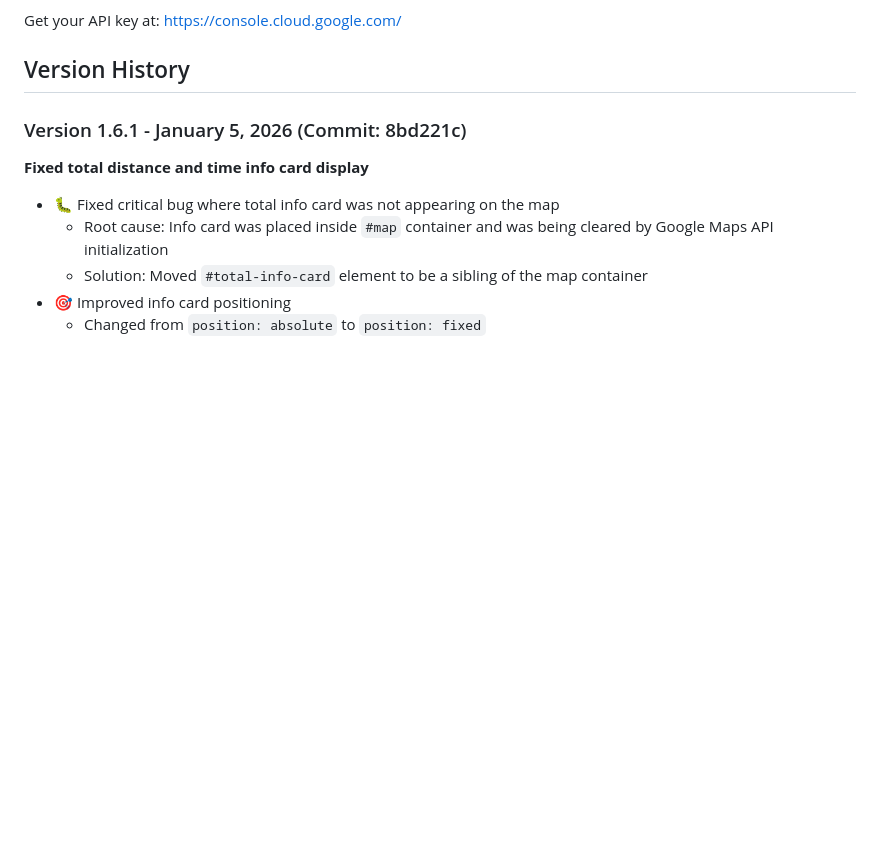
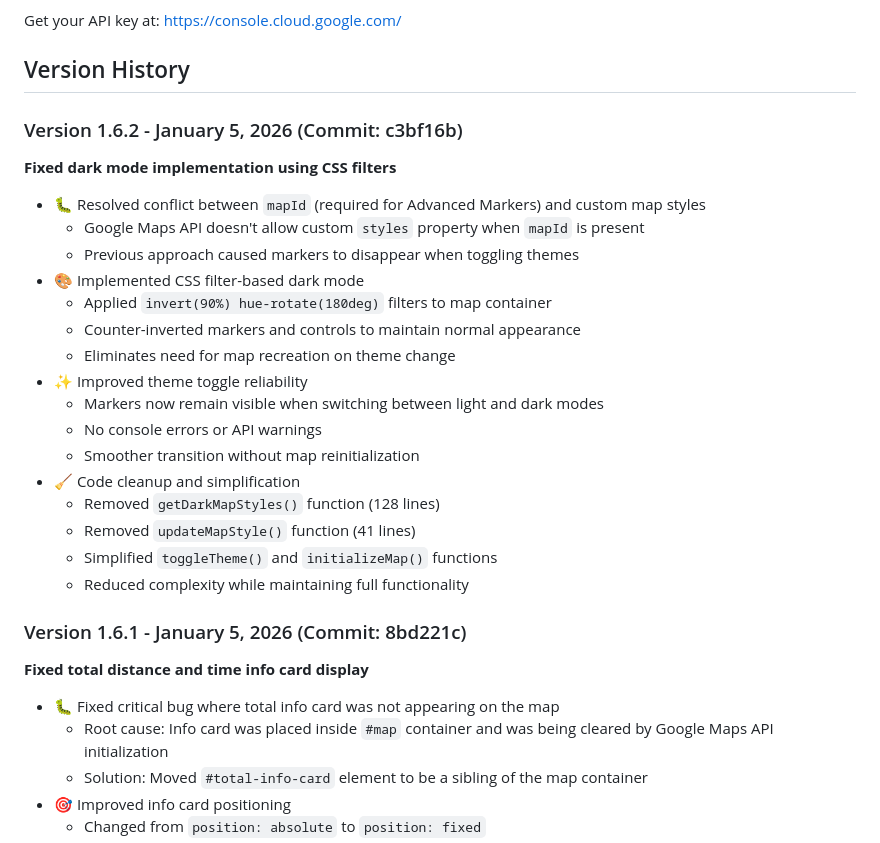
Before and after one commit to thesamotar/MapsforCarpool, a Markdown page: README.md, the part around the change. Rendered like a GitHub page; blank space fills up the shorter version.

Commit message:
Update README with version 1.6.2 - CSS filter dark mode fix

```diff
--- a/README.md
+++ b/README.md
@@ -88,6 +88,25 @@ This application requires a Google Maps API key with the following APIs enabled:
 Get your API key at: https://console.cloud.google.com/
 
 ## Version History
+
+### Version 1.6.2 - January 5, 2026 (Commit: c3bf16b)
+**Fixed dark mode implementation using CSS filters**
+- 🐛 Resolved conflict between `mapId` (required for Advanced Markers) and custom map styles
+  - Google Maps API doesn't allow custom `styles` property when `mapId` is present
+  - Previous approach caused markers to disappear when toggling themes
+- 🎨 Implemented CSS filter-based dark mode
+  - Applied `invert(90%) hue-rotate(180deg)` filters to map container
+  - Counter-inverted markers and controls to maintain normal appearance
+  - Eliminates need for map recreation on theme change
+- ✨ Improved theme toggle reliability
+  - Markers now remain visible when switching between light and dark modes
+  - No console errors or API warnings
+  - Smoother transition without map reinitialization
+- 🧹 Code cleanup and simplification
+  - Removed `getDarkMapStyles()` function (128 lines)
+  - Removed `updateMapStyle()` function (41 lines)
+  - Simplified `toggleTheme()` and `initializeMap()` functions
+  - Reduced complexity while maintaining full functionality
 
 ### Version 1.6.1 - January 5, 2026 (Commit: 8bd221c)
 **Fixed total distance and time info card display**
```
